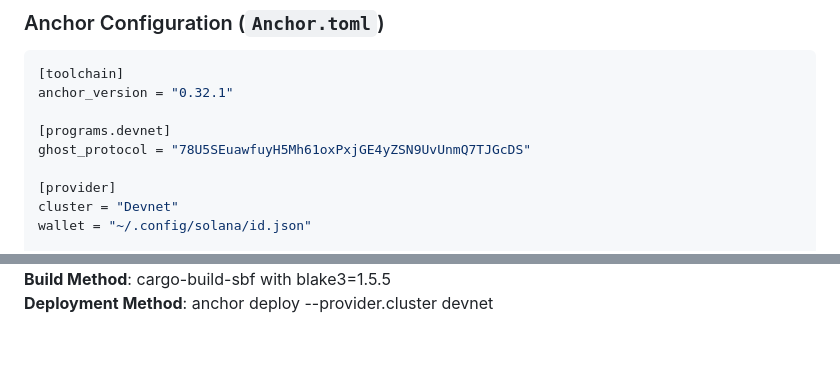
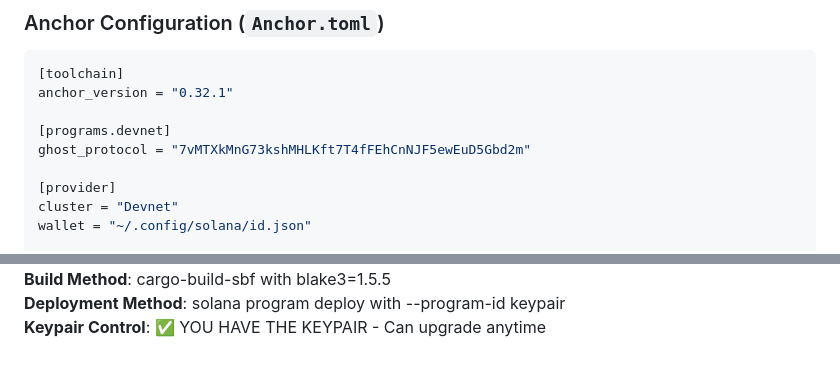
Before and after one commit to Parthkk90/Gost-Protocol, a Markdown page: DEPLOYMENT_SUCCESS.md, 2 parts joined by grey strips. Drawn GitHub-style.

```diff
--- a/DEPLOYMENT_SUCCESS.md
+++ b/DEPLOYMENT_SUCCESS.md
@@ -85,7 +89,7 @@ codegen-units = 1
 anchor_version = "0.32.1"
 
 [programs.devnet]
-ghost_protocol = "78U5SEuawfuyH5Mh61oxPxjGE4yZSN9UvUnmQ7TJGcDS"
+ghost_protocol = "7vMTXkMnG73kshMHLKft7T4fFEhCnNJF5ewEuD5Gbd2m"
 
 [provider]
 cluster = "Devnet"
@@ -295,2 +303,3 @@ solana-program/
 **Build Method**: cargo-build-sbf with blake3=1.5.5
-**Deployment Method**: anchor deploy --provider.cluster devnet
+**Deployment Method**: solana program deploy with --program-id keypair
+**Keypair Control**: ✅ YOU HAVE THE KEYPAIR - Can upgrade anytime
```
Also changed, not shown: other parts of DEPLOYMENT_SUCCESS.md (+18 -10 lines), PRIVACY_FIXES.md (added, +408 -0 lines).
